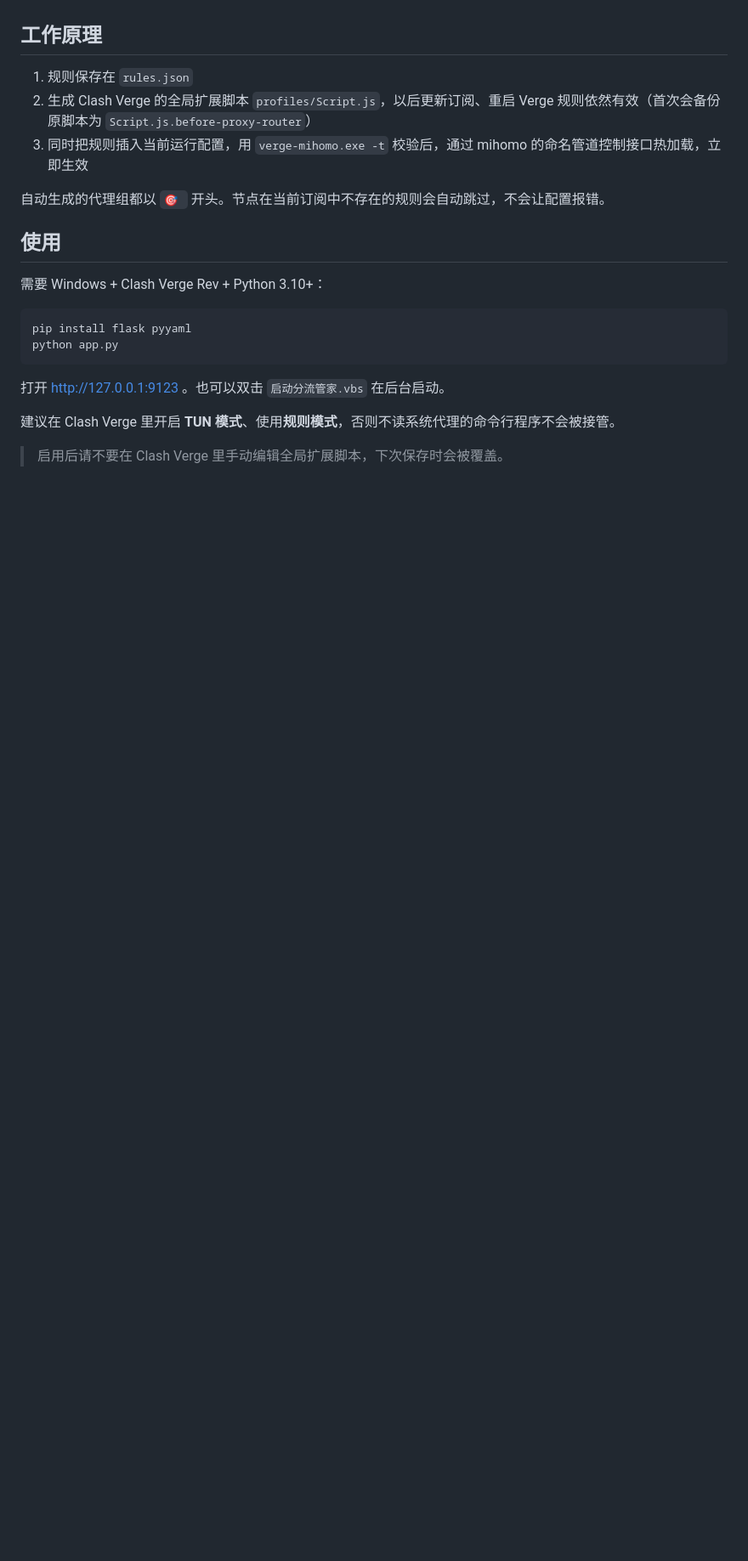
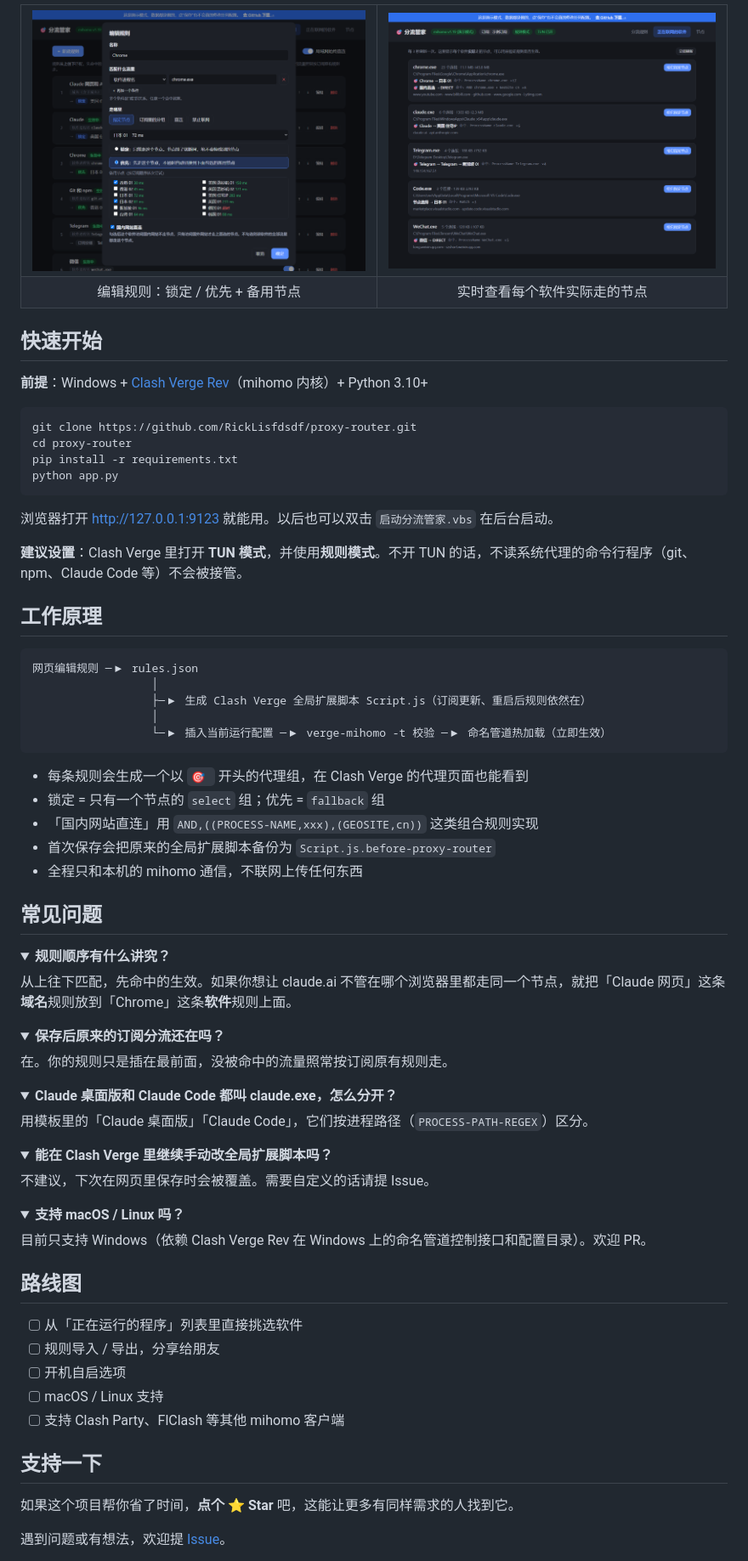
Before and after one commit to RickLisfdsdf/proxy-router, a Markdown page: README.md, the part around one of its changes. Shown at 85% size. Drawn GitHub-style; pictures changed too: docs/apps.png (added), docs/editor.png (added); folded sections open; blank space fills up the shorter version.

````diff
--- a/README.md
+++ b/README.md
@@ -12,23 +46,88 @@
+<table>
+<tr>
+<td><img src="docs/editor.png" alt="编辑规则"></td>
+<td><img src="docs/apps.png" alt="正在联网的软件"></td>
+</tr>
+<tr>
+<td align="center">编辑规则：锁定 / 优先 + 备用节点</td>
+<td align="center">实时查看每个软件实际走的节点</td>
+</tr>
+</table>
+
+## 快速开始
+
+**前提**：Windows + [Clash Verge Rev](https://github.com/clash-verge-rev/clash-verge-rev)（mihomo 内核）+ Python 3.10+
+
+```bash
+git clone https://github.com/RickLisfdsdf/proxy-router.git
+cd proxy-router
+pip install -r requirements.txt
+python app.py
+```
+
+浏览器打开 <http://127.0.0.1:9123> 就能用。以后也可以双击 `启动分流管家.vbs` 在后台启动。
+
+**建议设置**：Clash Verge 里打开 **TUN 模式**，并使用**规则模式**。不开 TUN 的话，不读系统代理的命令行程序（git、npm、Claude Code 等）不会被接管。
 
 ## 工作原理
 
-1. 规则保存在 `rules.json`
-2. 生成 Clash Verge 的全局扩展脚本 `profiles/Script.js`，以后更新订阅、重启 Verge 规则依然有效（首次会备份原脚本为 `Script.js.before-proxy-router`）
-3. 同时把规则插入当前运行配置，用 `verge-mihomo.exe -t` 校验后，通过 mihomo 的命名管道控制接口热加载，立即生效
-
-自动生成的代理组都以 `🎯 ` 开头。节点在当前订阅中不存在的规则会自动跳过，不会让配置报错。
-
-## 使用
-
-需要 Windows + Clash Verge Rev + Python 3.10+：
-
 ```
-pip install flask pyyaml
-python app.py
+网页编辑规则 ─▶ rules.json
+                  │
+                  ├─▶ 生成 Clash Verge 全局扩展脚本 Script.js（订阅更新、重启后规则依然在）
+                  │
+                  └─▶ 插入当前运行配置 ─▶ verge-mihomo -t 校验 ─▶ 命名管道热加载（立即生效）
 ```
 
-打开 http://127.0.0.1:9123 。也可以双击 `启动分流管家.vbs` 在后台启动。
+- 每条规则会生成一个以 `🎯 ` 开头的代理组，在 Clash Verge 的代理页面也能看到
+- 锁定 = 只有一个节点的 `select` 组；优先 = `fallback` 组
+- 「国内网站直连」用 `AND,((PROCESS-NAME,xxx),(GEOSITE,cn))` 这类组合规则实现
+- 首次保存会把原来的全局扩展脚本备份为 `Script.js.before-proxy-router`
+- 全程只和本机的 mihomo 通信，不联网上传任何东西
 
-建议在 Clash Verge 里开启 **TUN 模式**、使用**规则模式**，否则不读系统代理的命令行程序不会被接管。
+## 常见问题
 
-> 启用后请不要在 Clash Verge 里手动编辑全局扩展脚本，下次保存时会被覆盖。
+<details>
+<summary><b>规则顺序有什么讲究？</b></summary>
+
+从上往下匹配，先命中的生效。如果你想让 claude.ai 不管在哪个浏览器里都走同一个节点，就把「Claude 网页」这条**域名**规则放到「Chrome」这条**软件**规则上面。
+</details>
+
+<details>
+<summary><b>保存后原来的订阅分流还在吗？</b></summary>
+
+在。你的规则只是插在最前面，没被命中的流量照常按订阅原有规则走。
+</details>
+
+<details>
+<summary><b>Claude 桌面版和 Claude Code 都叫 claude.exe，怎么分开？</b></summary>
+
+用模板里的「Claude 桌面版」「Claude Code」，它们按进程路径（`PROCESS-PATH-REGEX`）区分。
+</details>
+
+<details>
+<summary><b>能在 Clash Verge 里继续手动改全局扩展脚本吗？</b></summary>
+
+不建议，下次在网页里保存时会被覆盖。需要自定义的话请提 Issue。
+</details>
+
+<details>
+<summary><b>支持 macOS / Linux 吗？</b></summary>
+
+目前只支持 Windows（依赖 Clash Verge Rev 在 Windows 上的命名管道控制接口和配置目录）。欢迎 PR。
+</details>
+
+## 路线图
+
+- [ ] 从「正在运行的程序」列表里直接挑选软件
+- [ ] 规则导入 / 导出，分享给朋友
+- [ ] 开机自启选项
+- [ ] macOS / Linux 支持
+- [ ] 支持 Clash Party、FlClash 等其他 mihomo 客户端
+
+## 支持一下
+
+如果这个项目帮你省了时间，**点个 ⭐ Star** 吧，这能让更多有同样需求的人找到它。
+
+遇到问题或有想法，欢迎提 [Issue](https://github.com/RickLisfdsdf/proxy-router/issues)。
+
````
Also changed, not shown: other parts of README.md (+48 -9 lines), docs/nodes.png (added), docs/rules.png (added), 6 other files.
